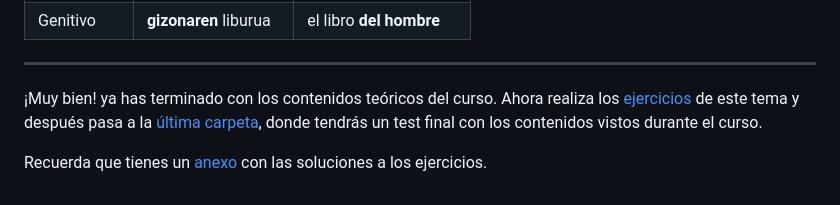
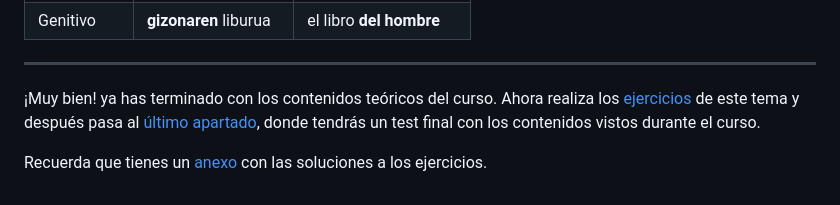
Before and after one commit to leiremun/leiremun.github.io, a Markdown page: 6_gramatica/README.md, the part around the change. Rendered like a GitHub page.

```diff
--- a/6_gramatica/README.md
+++ b/6_gramatica/README.md
@@ -117,6 +117,6 @@ El euskera utiliza casos gramaticales para indicar la función de las palabras e
 
 ---
 
-¡Muy bien! ya has terminado con los contenidos teóricos del curso. Ahora realiza los [ejercicios](https://leiremun.github.io/6_gramatica/ejerciciosGramática.pdf) de este tema y después pasa a la [última carpeta](/7_testFinal/README.md), donde tendrás un test final con los contenidos vistos durante el curso.
+¡Muy bien! ya has terminado con los contenidos teóricos del curso. Ahora realiza los [ejercicios](https://leiremun.github.io/6_gramatica/ejerciciosGramática.pdf) de este tema y después pasa al [último apartado](/7_testFinal/README.md), donde tendrás un test final con los contenidos vistos durante el curso.
 
 Recuerda que tienes un [anexo](https://leiremun.github.io/ANEXOS/anexoI.epub) con las soluciones a los ejercicios.
```
